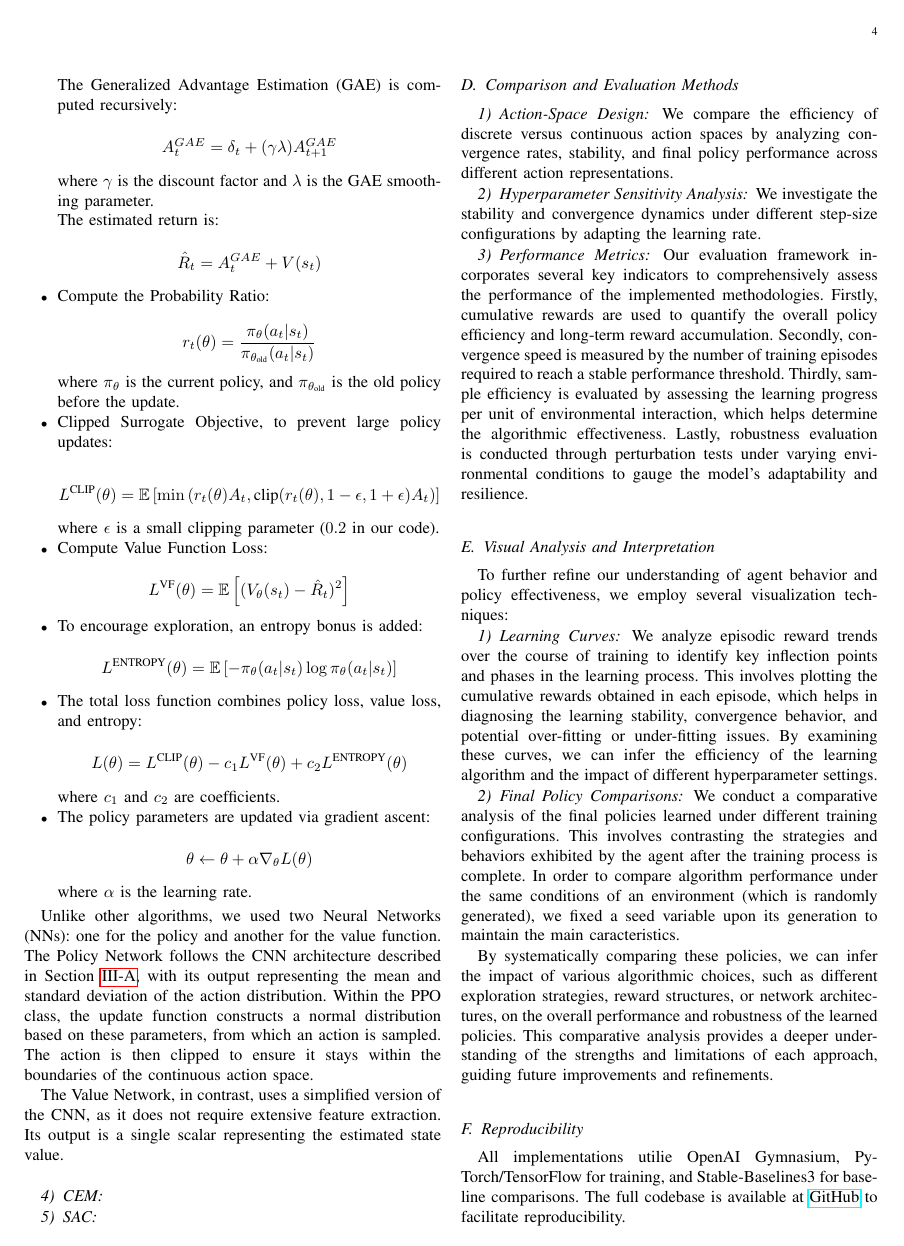
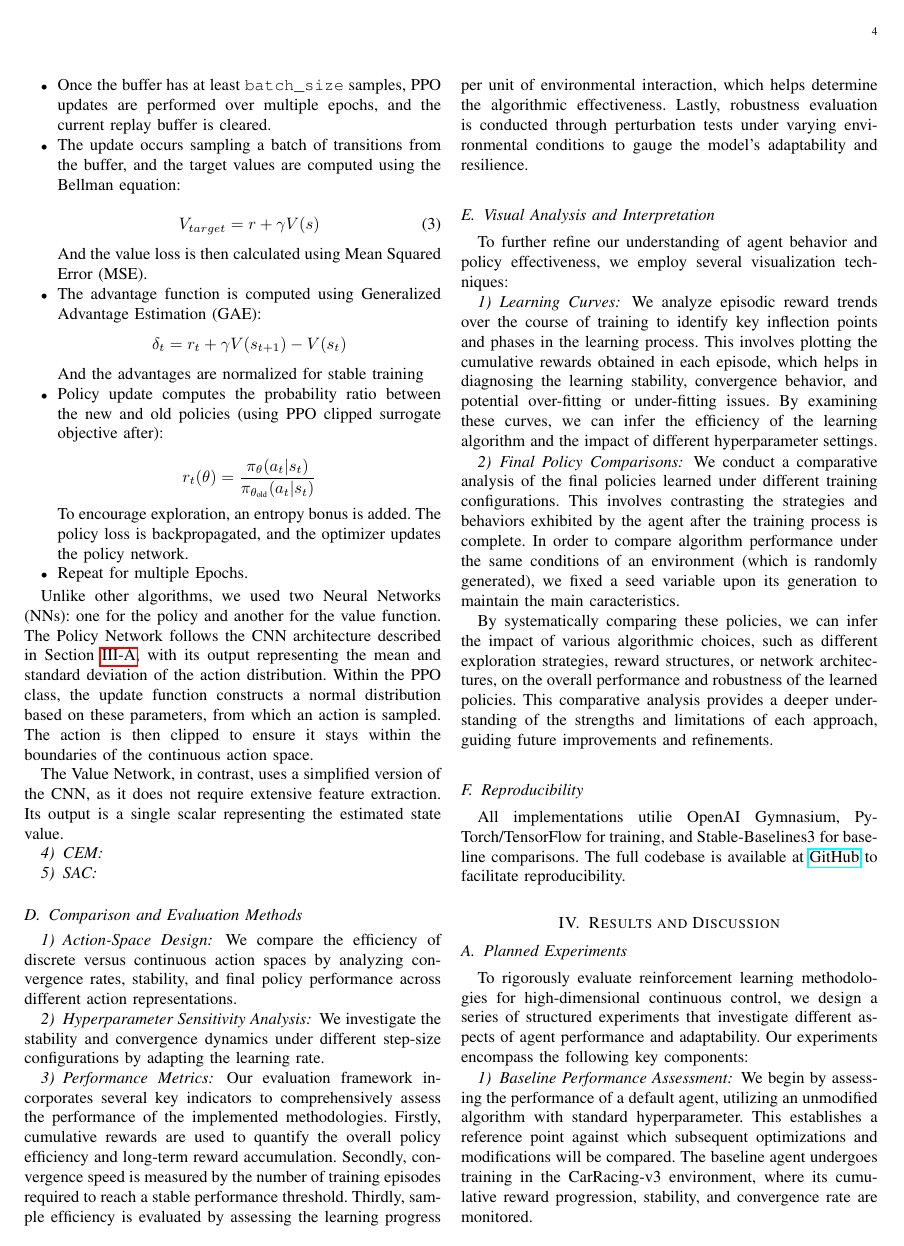
Before and after one commit to tr0fin0/ensta_CSC_52081_EP_project, a LaTeX paper (report/CSC_52081_EP.tex, which reads report/sections/CSC_52081_EP_III.tex): page 4 of 6. Compiled offline with pdfLaTeX.

Commit message:
PPO update

```diff
--- a/report/sections/CSC_52081_EP_III.tex
+++ b/report/sections/CSC_52081_EP_III.tex
@@ -88,71 +87,35 @@ The training for the PPO is described as follows:
+    \item Once the buffer has at least \verb|batch_size| samples, PPO updates are performed over multiple epochs, and the current replay buffer is cleared.
+
+    \item The update occurs sampling a batch of transitions from the buffer, and the target values are computed using the Bellman equation:
+
+    \begin{equation}
+        V_{target} = r + \gamma V(s)
+    \end{equation}
+
+    And the value loss is then calculated using Mean Squared Error (MSE).
+
+    \item The advantage function is computed using Generalized Advantage Estimation (GAE):
     \[
     \delta_t = r_t + \gamma V(s_{t+1}) - V(s_t)
     \]
 
-    The Generalized Advantage Estimation (GAE) is computed recursively:
+    And the advantages are normalized for stable training
 
-    \[
-    A_t^{GAE} = \delta_t + (\gamma \lambda) A_{t+1}^{GAE}
-    \]
-
-    where \( \gamma \) is the discount factor and \( \lambda \) is the GAE smoothing parameter.
-
-    The estimated return is:
-
-    \[
-    \hat{R}_t = A_t^{GAE} + V(s_t)
-    \]
-
-    \item Compute the Probability Ratio:
+    \item Policy update computes the probability ratio between the new and old policies (using PPO clipped surrogate objective after):
 
     \[
     r_t(\theta) = \frac{\pi_{\theta}(a_t | s_t)}{\pi_{\theta_{\text{old}}}(a_t | s_t)}
     \]
 
-    where \( \pi_{\theta} \) is the current policy, and \( \pi_{\theta_{\text{old}}} \) is the old policy before the update.
+    To encourage exploration, an entropy bonus is added. The policy loss is backpropagated, and the optimizer updates the policy network.
 
-    \item Clipped Surrogate Objective, to prevent large policy updates:
-
-    \[
-    L^{\text{CLIP}}(\theta) = \mathbb{E} \left[ \min \left( r_t(\theta) A_t, \text{clip}(r_t(\theta), 1 - \epsilon, 1 + \epsilon) A_t \right) \right]
-    \]
-
-    where \( \epsilon \) is a small clipping parameter (\( 0.2 \) in our code).
-
-    \item Compute Value Function Loss:
-
-    \[
-    L^{\text{VF}}(\theta) = \mathbb{E} \left[ (V_{\theta}(s_t) - \hat{R}_t)^2 \right]
-    \]
-
-    \item To encourage exploration, an entropy bonus is added:
-
-    \[
-    L^{\text{ENTROPY}}(\theta) = \mathbb{E} \left[ -\pi_{\theta}(a_t | s_t) \log \pi_{\theta}(a_t | s_t) \right]
-    \]
-
-    \item The total loss function combines policy loss, value loss, and entropy:
-
-    \[
-    L(\theta) = L^{\text{CLIP}}(\theta) - c_1 L^{\text{VF}}(\theta) + c_2 L^{\text{ENTROPY}}(\theta)
-    \]
-
-    where \( c_1 \) and \( c_2 \) are coefficients.
-
-    \item The policy parameters are updated via gradient ascent:
-
-    \[
-    \theta \leftarrow \theta + \alpha \nabla_{\theta} L(\theta)
-    \]
-
-    where \( \alpha \) is the learning rate.
+    \item Repeat for multiple Epochs.
 
 \end{itemize}
 
 Unlike other algorithms, we used two Neural Networks (NNs): one for the policy and another for the value function. The Policy Network follows the CNN architecture described in Section \ref{sec:CNN}, with its output representing the mean and standard deviation of the action distribution. Within the PPO class, the update function constructs a normal distribution based on these parameters, from which an action is sampled. The action is then clipped to ensure it stays within the boundaries of the continuous action space.
 
 The Value Network, in contrast, uses a simplified version of the CNN, as it does not require extensive feature extraction. Its output is a single scalar representing the estimated state value.
-
 \hspace{1cm}
 \subsubsection{CEM}
 
```
Also changed, not shown: report/sections/CSC_52081_EP_III.tex (7 more changed lines).
